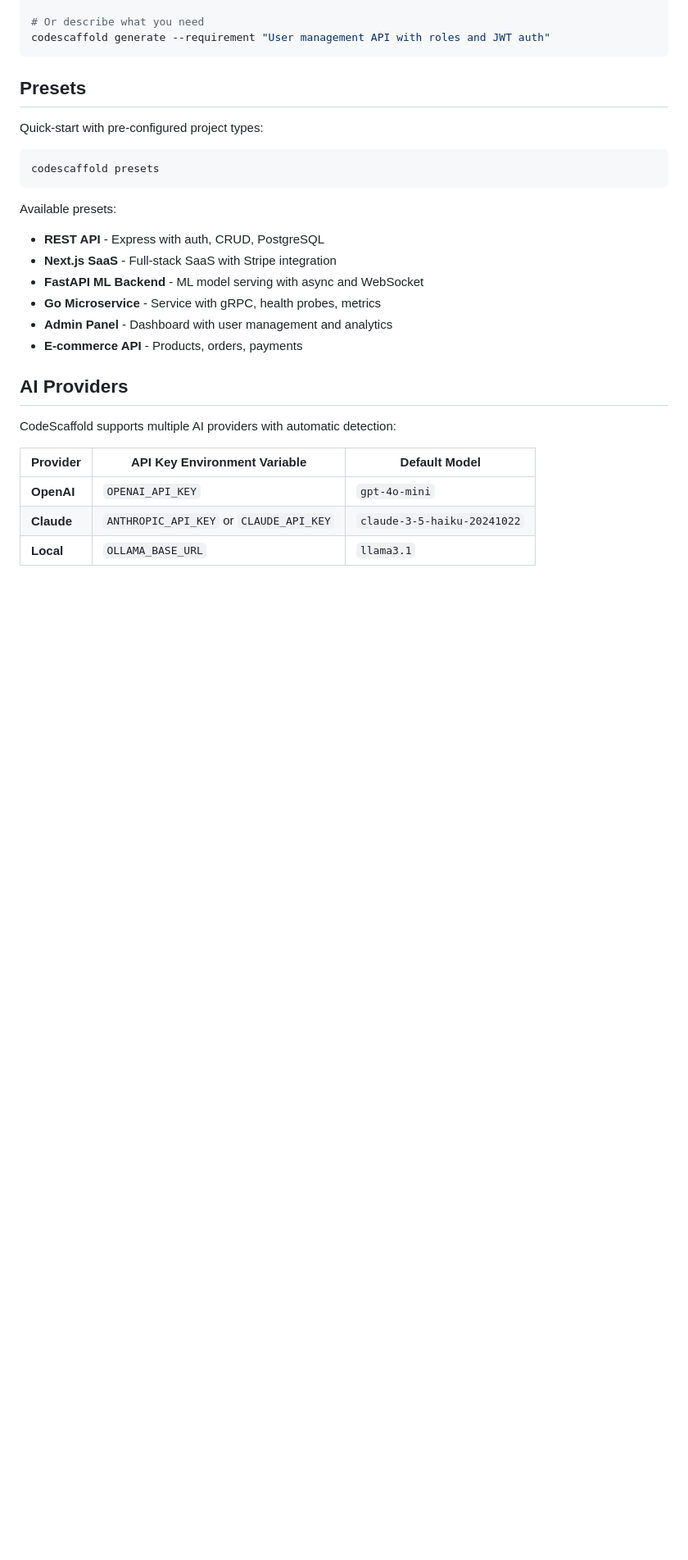
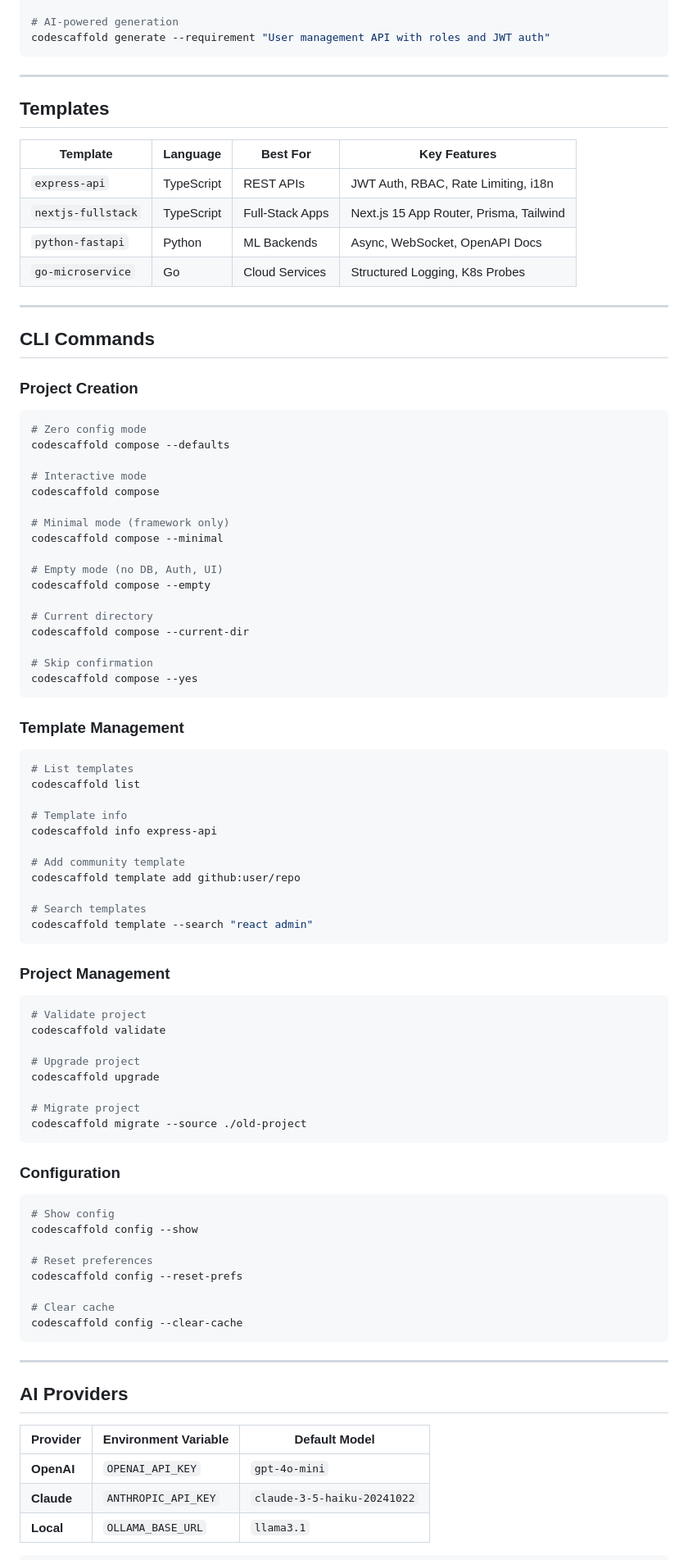
Before and after one commit to qaz154/codescaffold, a Markdown page: README.md, the part around one of its changes. Shown at 82% size. Rendered like a GitHub page; blank space fills up the shorter version.

````diff
--- a/README.md
+++ b/README.md
@@ -49,30 +87,93 @@ codescaffold init
 
-# Or describe what you need
+# AI-powered generation
 codescaffold generate --requirement "User management API with roles and JWT auth"
 ```
 
-## Presets
+---
 
-Quick-start with pre-configured project types:
+## Templates
+
+| Template | Language | Best For | Key Features |
+|----------|----------|----------|--------------|
+| `express-api` | TypeScript | REST APIs | JWT Auth, RBAC, Rate Limiting, i18n |
+| `nextjs-fullstack` | TypeScript | Full-Stack Apps | Next.js 15 App Router, Prisma, Tailwind |
+| `python-fastapi` | Python | ML Backends | Async, WebSocket, OpenAPI Docs |
+| `go-microservice` | Go | Cloud Services | Structured Logging, K8s Probes |
+
+---
+
+## CLI Commands
+
+### Project Creation
 
 ```bash
-codescaffold presets
+# Zero config mode
+codescaffold compose --defaults
+
+# Interactive mode
+codescaffold compose
+
+# Minimal mode (framework only)
+codescaffold compose --minimal
+
+# Empty mode (no DB, Auth, UI)
+codescaffold compose --empty
+
+# Current directory
+codescaffold compose --current-dir
+
+# Skip confirmation
+codescaffold compose --yes
 ```
 
-Available presets:
-- **REST API** - Express with auth, CRUD, PostgreSQL
-- **Next.js SaaS** - Full-stack SaaS with Stripe integration
-- **FastAPI ML Backend** - ML model serving with async and WebSocket
-- **Go Microservice** - Service with gRPC, health probes, metrics
-- **Admin Panel** - Dashboard with user management and analytics
-- **E-commerce API** - Products, orders, payments
+### Template Management
+
+```bash
+# List templates
+codescaffold list
+
+# Template info
+codescaffold info express-api
+
+# Add community template
+codescaffold template add github:user/repo
+
+# Search templates
+codescaffold template --search "react admin"
+```
+
+### Project Management
+
+```bash
+# Validate project
+codescaffold validate
+
+# Upgrade project
+codescaffold upgrade
+
+# Migrate project
+codescaffold migrate --source ./old-project
+```
+
+### Configuration
+
+```bash
+# Show config
+codescaffold config --show
+
+# Reset preferences
+codescaffold config --reset-prefs
+
+# Clear cache
+codescaffold config --clear-cache
+```
+
+---
 
 ## AI Providers
 
-CodeScaffold supports multiple AI providers with automatic detection:
-
-| Provider | API Key Environment Variable | Default Model |
-|----------|------------------------------|---------------|
+| Provider | Environment Variable | Default Model |
+|----------|---------------------|---------------|
 | **OpenAI** | `OPENAI_API_KEY` | `gpt-4o-mini` |
-| **Claude** | `ANTHROPIC_API_KEY` or `CLAUDE_API_KEY` | `claude-3-5-haiku-20241022` |
+| **Claude** | `ANTHROPIC_API_KEY` | `claude-3-5-haiku-20241022` |
 | **Local** | `OLLAMA_BASE_URL` | `llama3.1` |
````
Also changed, not shown: other parts of README.md (+111 -92 lines), CHANGELOG.md (+59 -0 lines).
